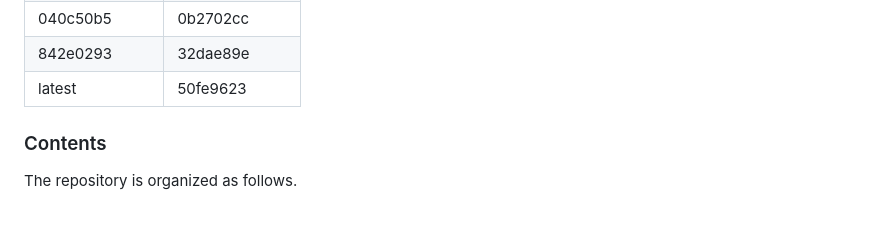
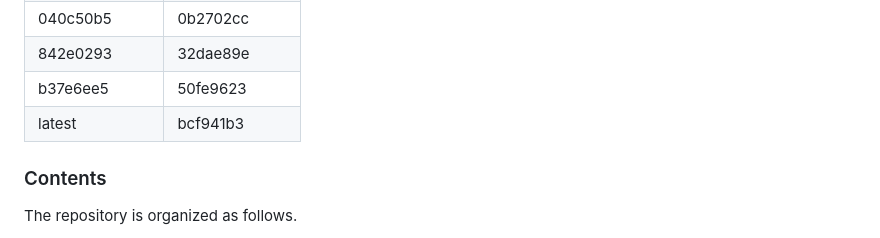
Before and after one commit to srsran/srsRAN_matlab, a Markdown page: README.md, the part around the change. Rendered like a GitHub page.

Commit message:
README Update compatibility table

```diff
--- a/README.md
+++ b/README.md
@@ -37,7 +37,8 @@ The development of *srsRAN-matlab* closely follows all new features of the srsRA
 |     62c459a2    |     dcd905cc   |
 |     040c50b5    |     0b2702cc   |
 |     842e0293    |     32dae89e   |
-|     latest      |     50fe9623   |
+|     b37e6ee5    |     50fe9623   |
+|     latest      |     bcf941b3   |
 
 ### Contents
 
```
